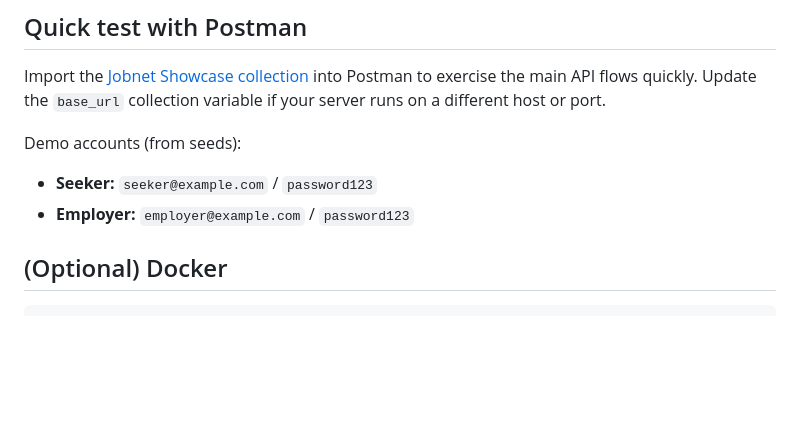
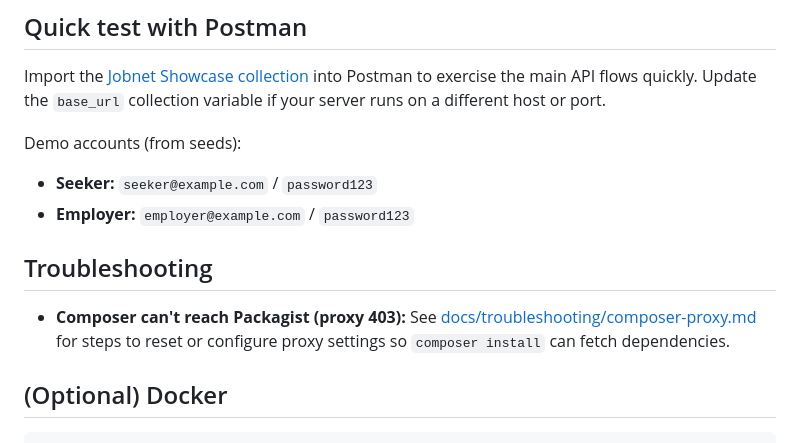
Before and after one commit to francisoyitoba/jobnetng-showcase, a Markdown page: README.md, the part around the change. Rendered like a GitHub page; blank space fills up the shorter version.

Commit message:
Document composer proxy troubleshooting

````diff
--- a/README.md
+++ b/README.md
@@ -59,6 +59,10 @@ Import the [Jobnet Showcase collection](docs/postman/Jobnet.showcase.collection.
 Demo accounts (from seeds):
 - **Seeker:** `seeker@example.com` / `password123`
 - **Employer:** `employer@example.com` / `password123`
+
+## Troubleshooting
+
+- **Composer can't reach Packagist (proxy 403):** See [docs/troubleshooting/composer-proxy.md](docs/troubleshooting/composer-proxy.md) for steps to reset or configure proxy settings so `composer install` can fetch dependencies.
 
 ## (Optional) Docker
 ```bash
````
Also changed, not shown: docs/troubleshooting/composer-proxy.md (added, +55 -0 lines).
